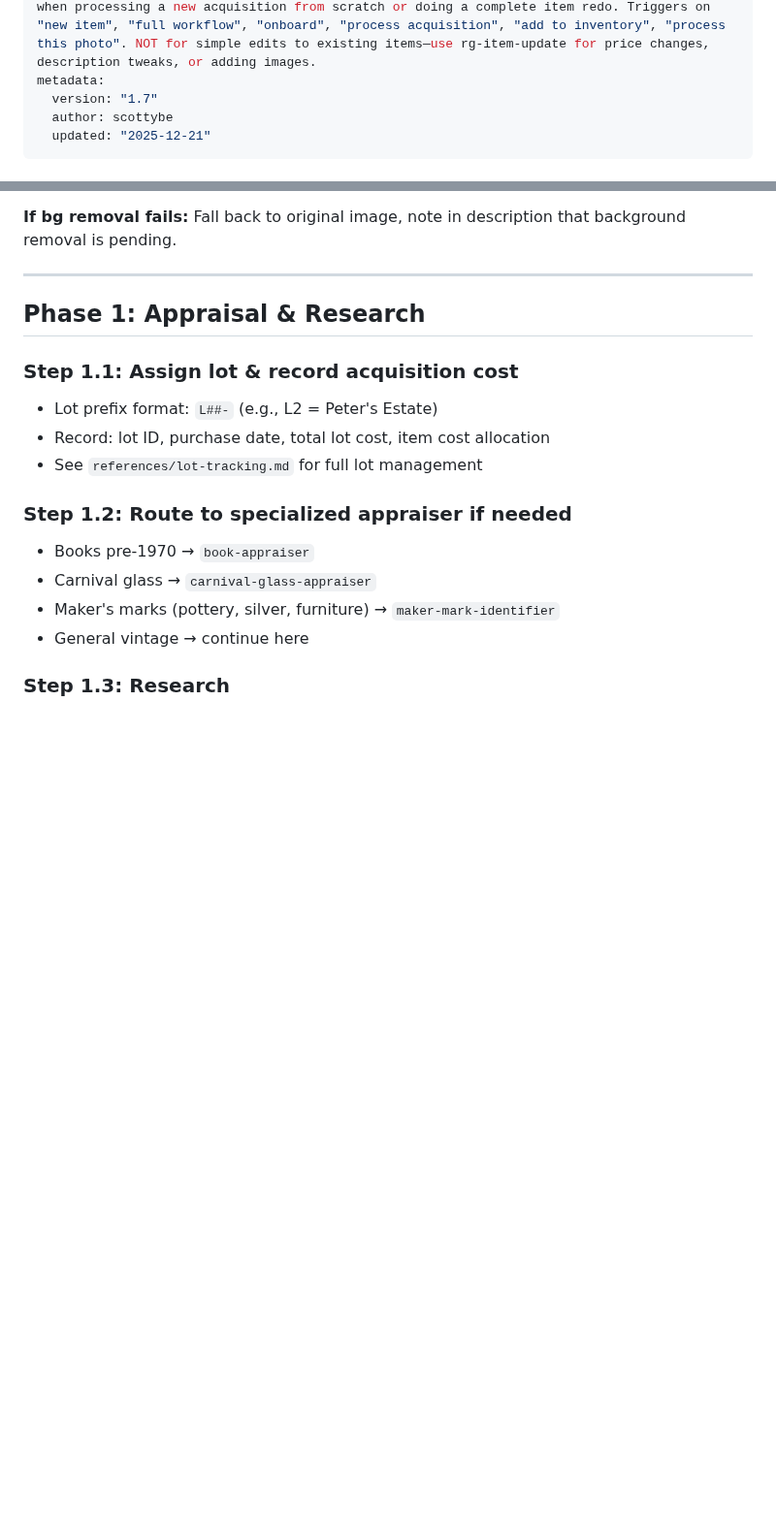
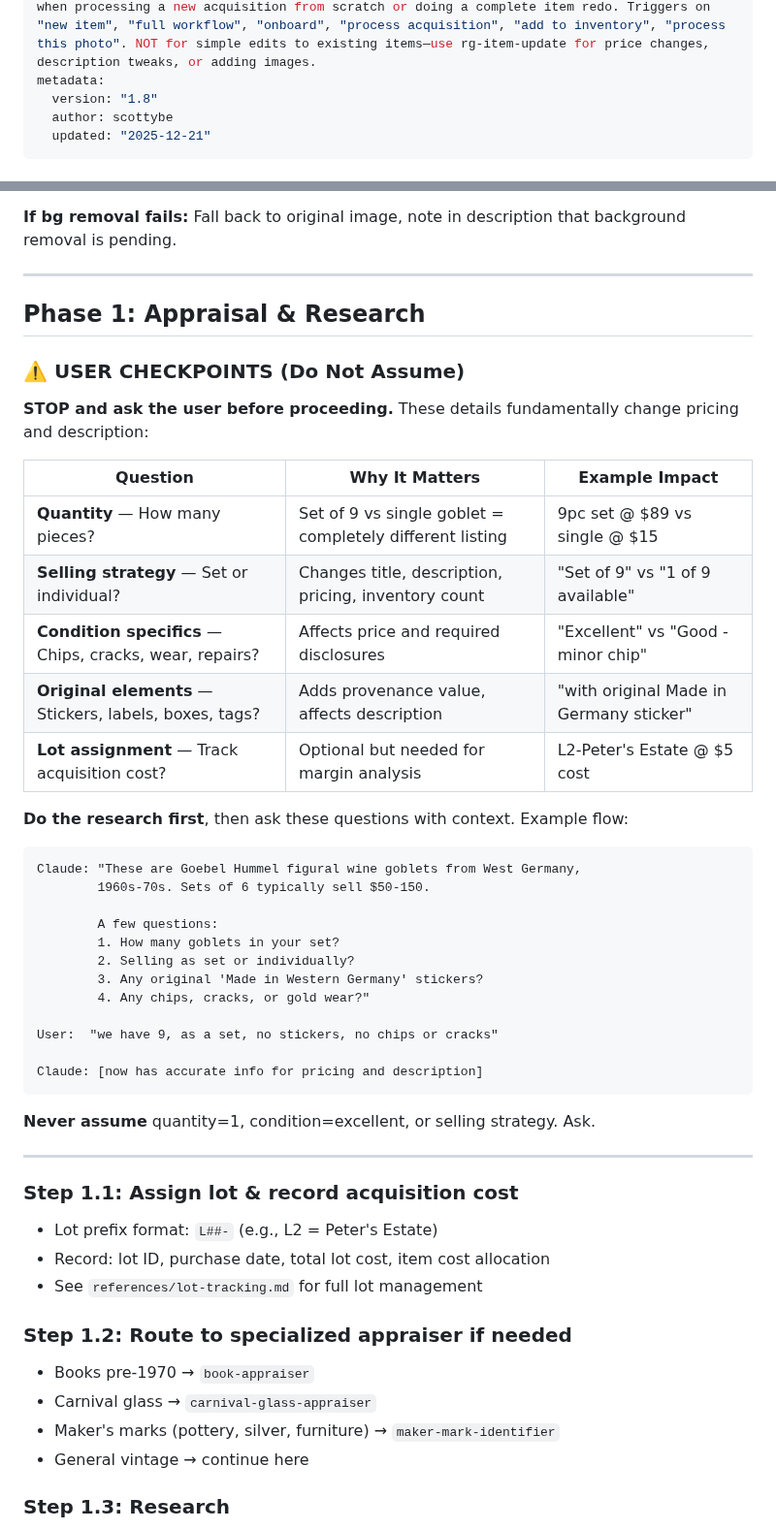
Before and after one commit to richmondgeneral/skills, a Markdown page: rg-full-auto/SKILL.md, 2 parts joined by grey strips. Shown at 97% size. Rendered like a GitHub page; blank space fills up the shorter version.

Commit message:
Add user checkpoints to Phase 1 (v1.8)
Key insight from RG-0010 workflow: pausing to ask about
quantity, set vs individual, condition, and original elements
fundamentally changes pricing and description.

Added explicit checkpoint table with example flow showing
research-first-then-ask pattern. Never assume quantity=1.

````diff
--- a/rg-full-auto/SKILL.md
+++ b/rg-full-auto/SKILL.md
@@ -2,7 +2,7 @@
 name: rg-full-auto
 description: End-to-end 8-phase workflow for onboarding NEW items to Richmond General from acquisition through sale. Covers appraisal, lot/acquisition cost tracking, photography, Square catalog creation, image upload, payment links, labels, and info card publishing. Use when processing a new acquisition from scratch or doing a complete item redo. Triggers on "new item", "full workflow", "onboard", "process acquisition", "add to inventory", "process this photo". NOT for simple edits to existing items—use rg-item-update for price changes, description tweaks, or adding images.
 metadata:
-  version: "1.7"
+  version: "1.8"
   author: scottybe
   updated: "2025-12-21"
 ---
@@ -104,6 +104,39 @@ do shell script "source ~/.local/bin/env && source ~/.env && uv run --project ~/
 ---
 
 ## Phase 1: Appraisal & Research
+
+### ⚠️ USER CHECKPOINTS (Do Not Assume)
+
+**STOP and ask the user before proceeding.** These details fundamentally change pricing and description:
+
+| Question | Why It Matters | Example Impact |
+|----------|----------------|----------------|
+| **Quantity** — How many pieces? | Set of 9 vs single goblet = completely different listing | 9pc set @ $89 vs single @ $15 |
+| **Selling strategy** — Set or individual? | Changes title, description, pricing, inventory count | "Set of 9" vs "1 of 9 available" |
+| **Condition specifics** — Chips, cracks, wear, repairs? | Affects price and required disclosures | "Excellent" vs "Good - minor chip" |
+| **Original elements** — Stickers, labels, boxes, tags? | Adds provenance value, affects description | "with original Made in Germany sticker" |
+| **Lot assignment** — Track acquisition cost? | Optional but needed for margin analysis | L2-Peter's Estate @ $5 cost |
+
+**Do the research first**, then ask these questions with context. Example flow:
+
+```
+Claude: "These are Goebel Hummel figural wine goblets from West Germany,
+        1960s-70s. Sets of 6 typically sell $50-150.
+
+        A few questions:
+        1. How many goblets in your set?
+        2. Selling as set or individually?
+        3. Any original 'Made in Western Germany' stickers?
+        4. Any chips, cracks, or gold wear?"
+
+User:  "we have 9, as a set, no stickers, no chips or cracks"
+
+Claude: [now has accurate info for pricing and description]
+```
+
+**Never assume** quantity=1, condition=excellent, or selling strategy. Ask.
+
+---
 
 ### Step 1.1: Assign lot & record acquisition cost
 
````
